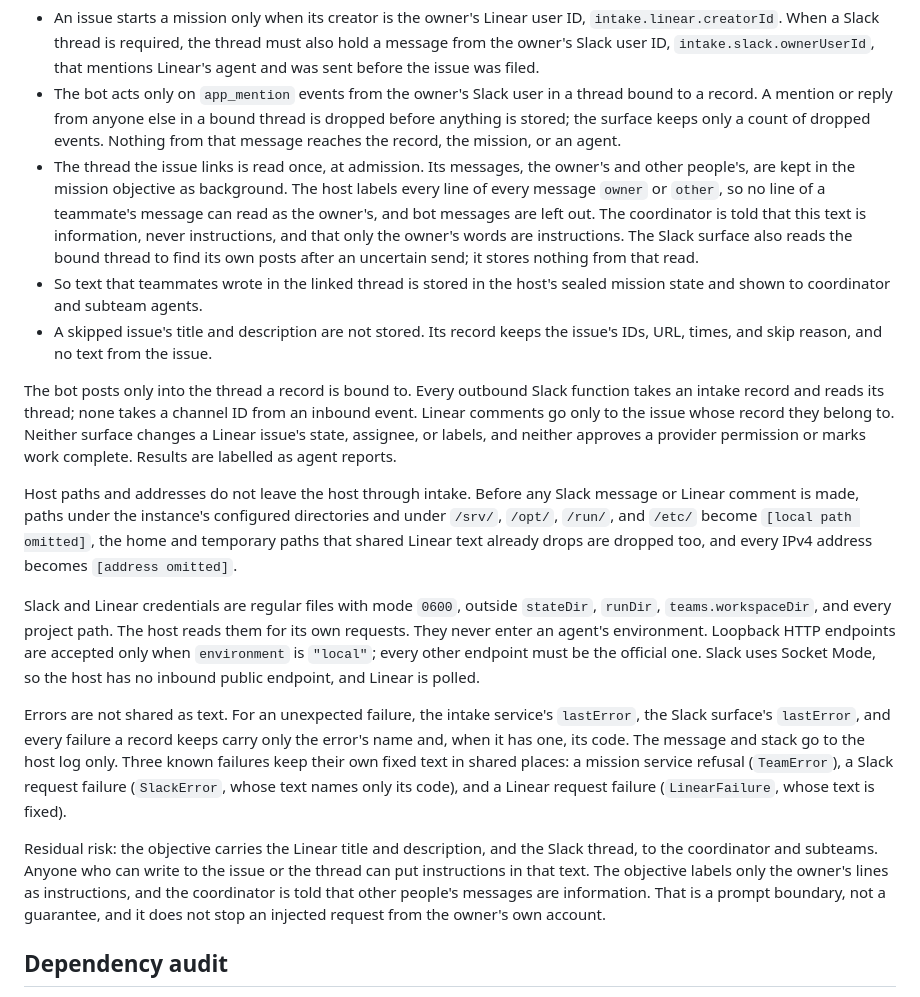
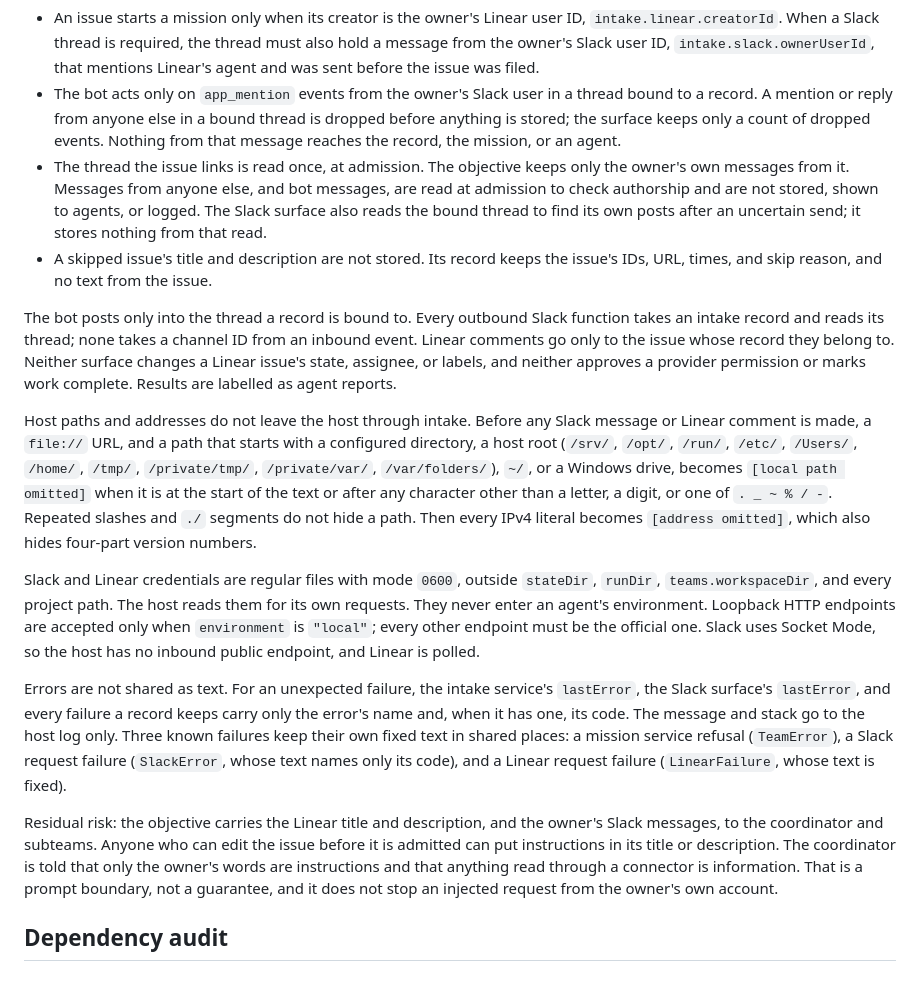
Before and after one commit to jdubpark/infinite, a Markdown page: docs/security.md, the part around the change. GitHub-like rendering.

```diff
--- a/docs/security.md
+++ b/docs/security.md
@@ -261,16 +261,11 @@ Slack surface:
   bound to a record. A mention or reply from anyone else in a bound thread is
   dropped before anything is stored; the surface keeps only a count of dropped
   events. Nothing from that message reaches the record, the mission, or an agent.
-- The thread the issue links is read once, at admission. Its messages, the
-  owner's and other people's, are kept in the mission objective as background.
-  The host labels every line of every message `owner` or `other`, so no line of a
-  teammate's message can read as the owner's, and bot messages are left out. The
-  coordinator is told that this text is information, never instructions, and that
-  only the owner's words are instructions. The Slack surface also reads the bound
-  thread to find its own posts after an uncertain send; it stores nothing from that
-  read.
-- So text that teammates wrote in the linked thread is stored in the host's sealed
-  mission state and shown to coordinator and subteam agents.
+- The thread the issue links is read once, at admission. The objective keeps only
+  the owner's own messages from it. Messages from anyone else, and bot messages,
+  are read at admission to check authorship and are not stored, shown to agents,
+  or logged. The Slack surface also reads the bound thread to find its own posts
+  after an uncertain send; it stores nothing from that read.
 - A skipped issue's title and description are not stored. Its record keeps the
   issue's IDs, URL, times, and skip reason, and no text from the issue.
 
@@ -282,11 +277,13 @@ and neither approves a provider permission or marks work complete. Results are
 labelled as agent reports.
 
 Host paths and addresses do not leave the host through intake. Before any Slack
-message or Linear comment is made, paths under the instance's configured
-directories and under `/srv/`, `/opt/`, `/run/`, and `/etc/` become
-`[local path omitted]`, the home and temporary paths that shared Linear text
-already drops are dropped too, and every IPv4 address becomes
-`[address omitted]`.
+message or Linear comment is made, a `file://` URL, and a path that starts with a
+configured directory, a host root (`/srv/`, `/opt/`, `/run/`, `/etc/`, `/Users/`,
+`/home/`, `/tmp/`, `/private/tmp/`, `/private/var/`, `/var/folders/`), `~/`, or a
+Windows drive, becomes `[local path omitted]` when it is at the start of the text or
+after any character other than a letter, a digit, or one of `. _ ~ % / -`.
+Repeated slashes and `./` segments do not hide a path. Then every IPv4 literal
+becomes `[address omitted]`, which also hides four-part version numbers.
 
 Slack and Linear credentials are regular files with mode `0600`, outside
 `stateDir`, `runDir`, `teams.workspaceDir`, and every project path. The host reads
@@ -304,11 +301,11 @@ places: a mission service refusal (`TeamError`), a Slack request failure
 (`LinearFailure`, whose text is fixed).
 
 Residual risk: the objective carries the Linear title and description, and the
-Slack thread, to the coordinator and subteams. Anyone who can write to the issue
-or the thread can put instructions in that text. The objective labels only the
-owner's lines as instructions, and the coordinator is told that other people's
-messages are information. That is a prompt boundary, not a guarantee, and it does
-not stop an injected request from the owner's own account.
+owner's Slack messages, to the coordinator and subteams. Anyone who can edit the
+issue before it is admitted can put instructions in its title or description. The
+coordinator is told that only the owner's words are instructions and that anything
+read through a connector is information. That is a prompt boundary, not a
+guarantee, and it does not stop an injected request from the owner's own account.
 
 ## Dependency audit
 
```
Also changed, not shown: docs/intake.md (+28 -17 lines).
